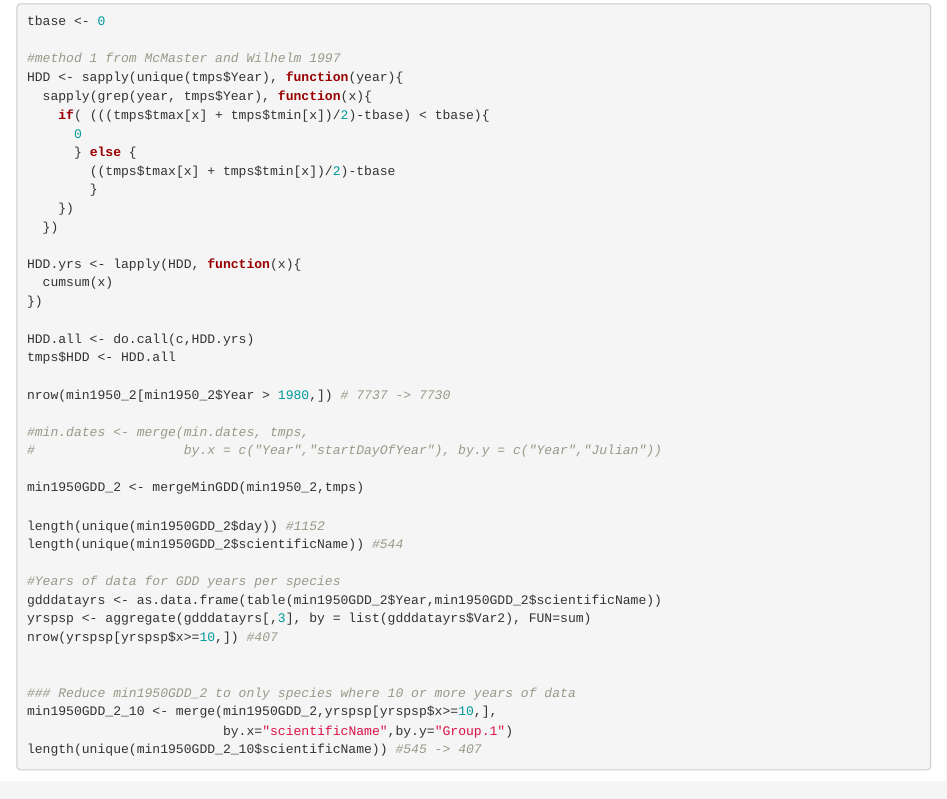
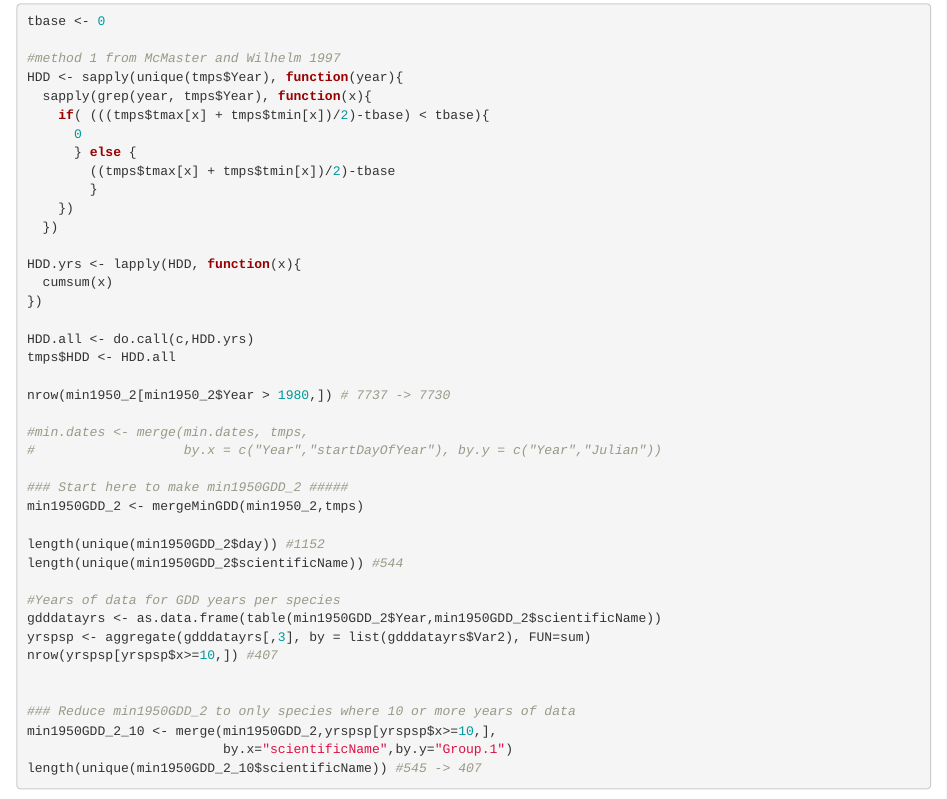
Before and after one commit to DenverBotanicGardens/alpine-phenology, an R Markdown document (Final methods and results.Rmd): the page in a window 1100 px wide, from 2490 px down. Rendered offline with R 4.5, knitr and Pandoc, with nearby package versions; some code elsewhere in the file could not run offline; common packages that the code uses without loading them are loaded.

Commit message:
need to update min1950GDD_2

```diff
--- a/Final methods and results.Rmd
+++ b/Final methods and results.Rmd
@@ -683,6 +683,7 @@ nrow(min1950_2[min1950_2$Year > 1980,]) # 7737 -> 7730
 #min.dates <- merge(min.dates, tmps,
 #                   by.x = c("Year","startDayOfYear"), by.y = c("Year","Julian"))
 
+### Start here to make min1950GDD_2 #####
 min1950GDD_2 <- mergeMinGDD(min1950_2,tmps)
 
 length(unique(min1950GDD_2$day)) #1152
```
